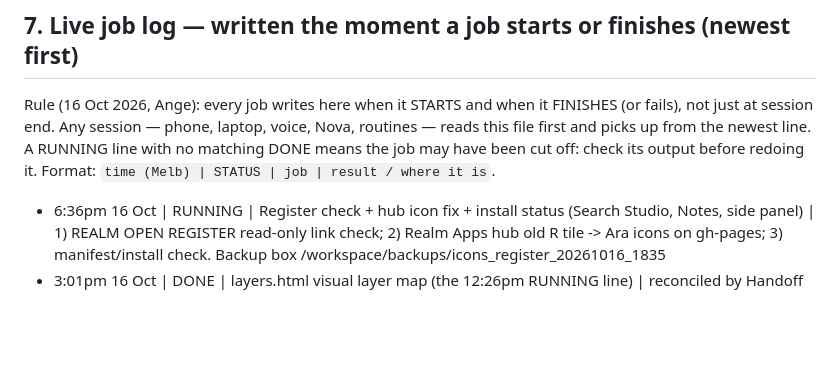
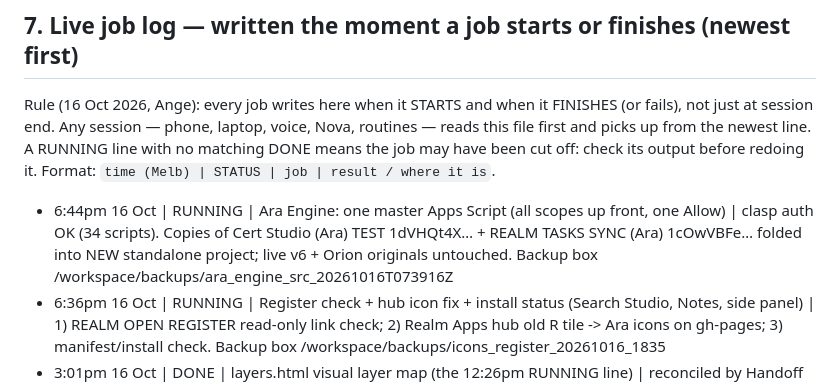
Before and after one commit to rpcs111/realm-apps, a Markdown page: HANDOFF.md, the part around the change. Rendered like a GitHub page; blank space fills up the shorter version.

Commit message:
HANDOFF §7: Ara Engine RUNNING

```diff
--- a/HANDOFF.md
+++ b/HANDOFF.md
@@ -104,6 +104,7 @@ Backup first: box `backups/handover_20261016_0915/` (HANDOVER.md, CHASE_DRAFT.md
 
 Rule (16 Oct 2026, Ange): every job writes here when it STARTS and when it FINISHES (or fails), not just at session end. Any session — phone, laptop, voice, Nova, routines — reads this file first and picks up from the newest line. A RUNNING line with no matching DONE means the job may have been cut off: check its output before redoing it. Format: `time (Melb) | STATUS | job | result / where it is`.
 
+- 6:44pm 16 Oct | RUNNING | Ara Engine: one master Apps Script (all scopes up front, one Allow) | clasp auth OK (34 scripts). Copies of Cert Studio (Ara) TEST 1dVHQt4X… + REALM TASKS SYNC (Ara) 1cOwVBFe… folded into NEW standalone project; live v6 + Orion originals untouched. Backup box /workspace/backups/ara_engine_src_20261016T073916Z
 - 6:36pm 16 Oct | RUNNING | Register check + hub icon fix + install status (Search Studio, Notes, side panel) | 1) REALM OPEN REGISTER read-only link check; 2) Realm Apps hub old R tile -> Ara icons on gh-pages; 3) manifest/install check. Backup box /workspace/backups/icons_register_20261016_1835
 - 3:01pm 16 Oct | DONE | layers.html visual layer map (the 12:26pm RUNNING line) | reconciled by Handoff mirror sync: gh-pages 6077ca0 (12:28pm, new files) + a099759 (phone Mend fix), later touched by Ara pass 24eadd5; live HTTP 200 https://rpcs111.github.io/realm-apps/layers.html
 - 3:01pm 16 Oct | DONE | clasp re-sign-in as info@ (the 12:24pm WAITING line) | reconciled by Handoff mirror sync: box ~/.clasprc.json refreshed 12:49pm; `clasp list` works at 3:01pm (34 scripts); used for the 12:55pm Cert Studio test push. Tasks → Notes (12:51pm) still WAITING ANGE: web app @1 still returns 403 Access denied
```
